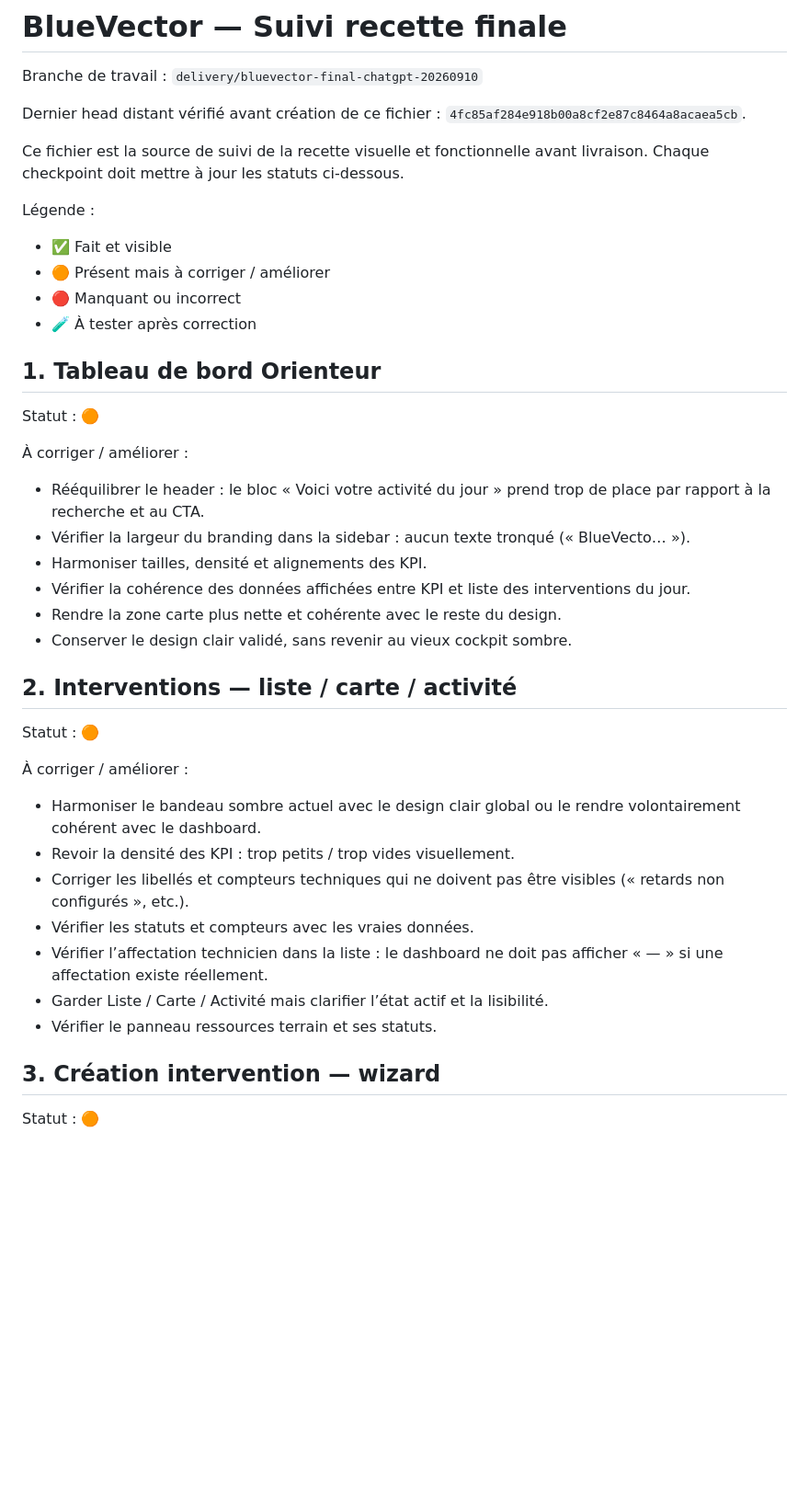
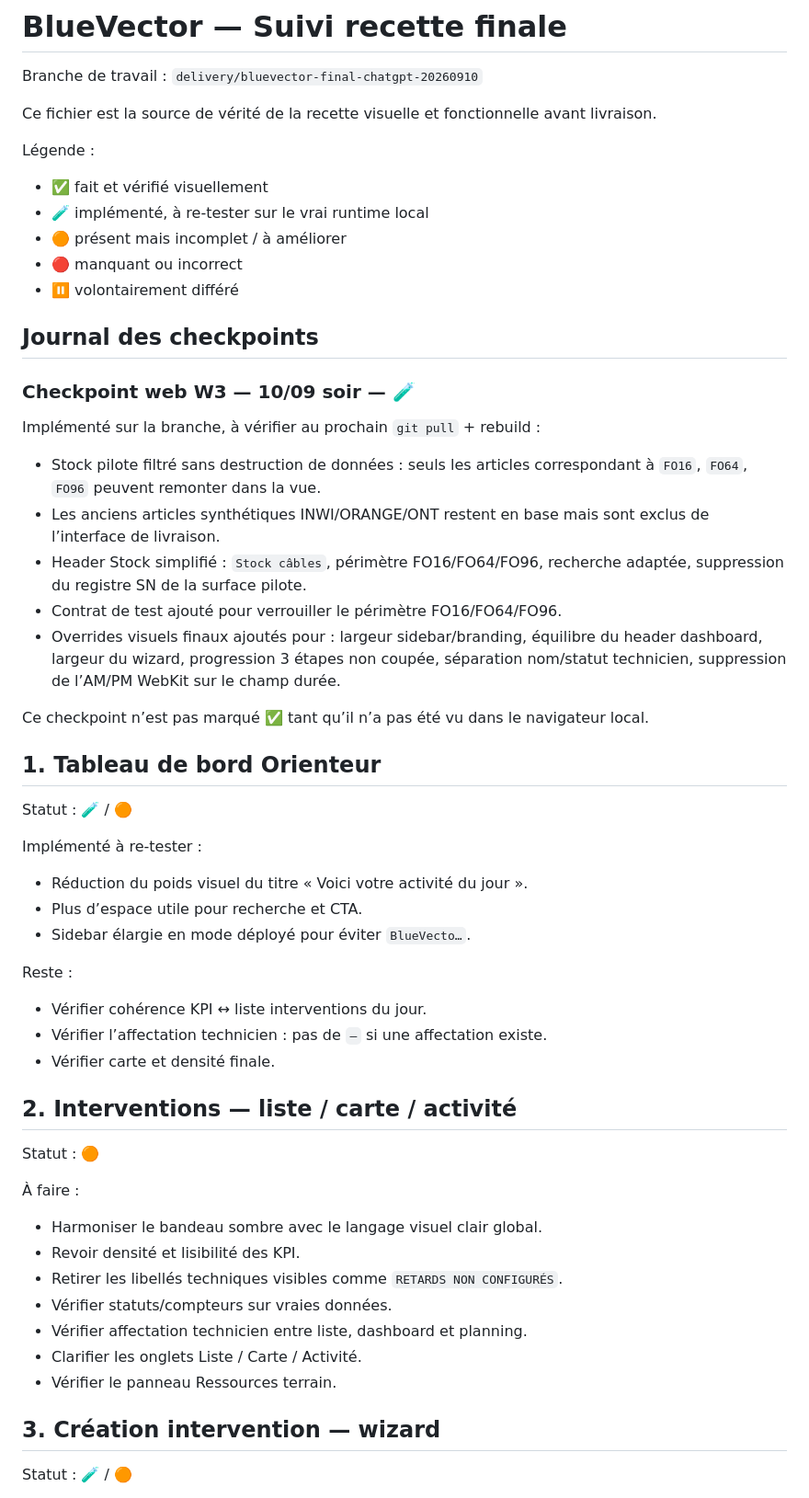
Before and after one commit to ia-dev-talk/GoVector, a Markdown page: DELIVERY_RECIPE_TRACKER.md, the part around one of its changes. Shown at 92% size. Rendered like a GitHub page; blank space fills up the shorter version.

```diff
--- a/DELIVERY_RECIPE_TRACKER.md
+++ b/DELIVERY_RECIPE_TRACKER.md
@@ -2,42 +2,56 @@
 
 Branche de travail : `delivery/bluevector-final-chatgpt-20260910`
 
-Dernier head distant vérifié avant création de ce fichier : `4fc85af284e918b00a8cf2e87c8464a8acaea5cb`.
-
-Ce fichier est la source de suivi de la recette visuelle et fonctionnelle avant livraison. Chaque checkpoint doit mettre à jour les statuts ci-dessous.
+Ce fichier est la source de vérité de la recette visuelle et fonctionnelle avant livraison.
 
 Légende :
-- ✅ Fait et visible
-- 🟠 Présent mais à corriger / améliorer
-- 🔴 Manquant ou incorrect
-- 🧪 À tester après correction
+- ✅ fait et vérifié visuellement
+- 🧪 implémenté, à re-tester sur le vrai runtime local
+- 🟠 présent mais incomplet / à améliorer
+- 🔴 manquant ou incorrect
+- ⏸️ volontairement différé
+
+## Journal des checkpoints
+
+### Checkpoint web W3 — 10/09 soir — 🧪
+
+Implémenté sur la branche, à vérifier au prochain `git pull` + rebuild :
+- Stock pilote filtré sans destruction de données : seuls les articles correspondant à `FO16`, `FO64`, `FO96` peuvent remonter dans la vue.
+- Les anciens articles synthétiques INWI/ORANGE/ONT restent en base mais sont exclus de l’interface de livraison.
+- Header Stock simplifié : `Stock câbles`, périmètre FO16/FO64/FO96, recherche adaptée, suppression du registre SN de la surface pilote.
+- Contrat de test ajouté pour verrouiller le périmètre FO16/FO64/FO96.
+- Overrides visuels finaux ajoutés pour : largeur sidebar/branding, équilibre du header dashboard, largeur du wizard, progression 3 étapes non coupée, séparation nom/statut technicien, suppression de l’AM/PM WebKit sur le champ durée.
+
+Ce checkpoint n’est pas marqué ✅ tant qu’il n’a pas été vu dans le navigateur local.
 
 ## 1. Tableau de bord Orienteur
 
-Statut : 🟠
+Statut : 🧪 / 🟠
 
-À corriger / améliorer :
-- Rééquilibrer le header : le bloc « Voici votre activité du jour » prend trop de place par rapport à la recherche et au CTA.
-- Vérifier la largeur du branding dans la sidebar : aucun texte tronqué (« BlueVecto… »).
-- Harmoniser tailles, densité et alignements des KPI.
-- Vérifier la cohérence des données affichées entre KPI et liste des interventions du jour.
-- Rendre la zone carte plus nette et cohérente avec le reste du design.
-- Conserver le design clair validé, sans revenir au vieux cockpit sombre.
+Implémenté à re-tester :
+- Réduction du poids visuel du titre « Voici votre activité du jour ».
+- Plus d’espace utile pour recherche et CTA.
+- Sidebar élargie en mode déployé pour éviter `BlueVecto…`.
+
+Reste :
+- Vérifier cohérence KPI ↔ liste interventions du jour.
+- Vérifier l’affectation technicien : pas de `—` si une affectation existe.
+- Vérifier carte et densité finale.
 
 ## 2. Interventions — liste / carte / activité
 
 Statut : 🟠
 
-À corriger / améliorer :
-- Harmoniser le bandeau sombre actuel avec le design clair global ou le rendre volontairement cohérent avec le dashboard.
-- Revoir la densité des KPI : trop petits / trop vides visuellement.
-- Corriger les libellés et compteurs techniques qui ne doivent pas être visibles (« retards non configurés », etc.).
-- Vérifier les statuts et compteurs avec les vraies données.
-- Vérifier l’affectation technicien dans la liste : le dashboard ne doit pas afficher « — » si une affectation existe réellement.
-- Garder Liste / Carte / Activité mais clarifier l’état actif et la lisibilité.
-- Vérifier le panneau ressources terrain et ses statuts.
+À faire :
+- Harmoniser le bandeau sombre avec le langage visuel clair global.
+- Revoir densité et lisibilité des KPI.
+- Retirer les libellés techniques visibles comme `RETARDS NON CONFIGURÉS`.
+- Vérifier statuts/compteurs sur vraies données.
+- Vérifier affectation technicien entre liste, dashboard et planning.
+- Clarifier les onglets Liste / Carte / Activité.
+- Vérifier le panneau Ressources terrain.
 
 ## 3. Création intervention — wizard
 
-Statut : 🟠
+Statut : 🧪 / 🟠
 
```
Also changed, not shown: other parts of DELIVERY_RECIPE_TRACKER.md (+98 -117 lines).
